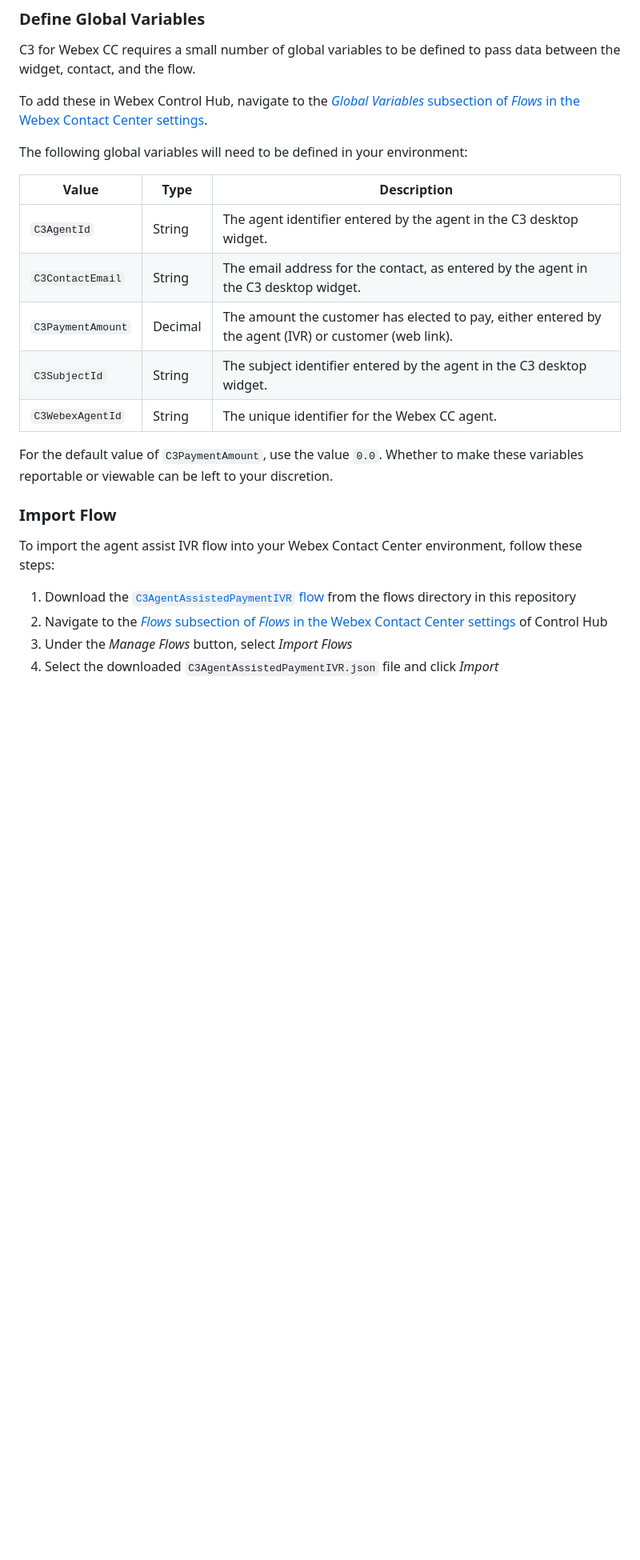
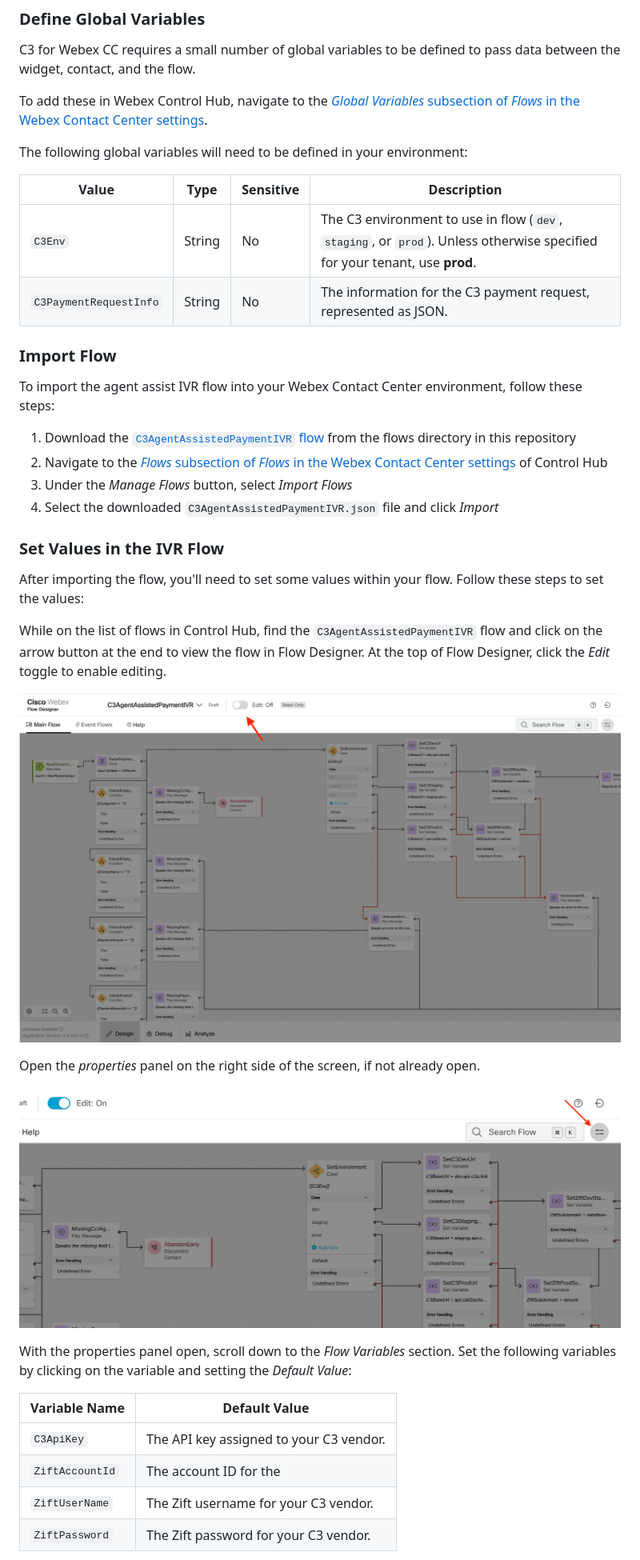
Before and after one commit to customer-dynamics/c3-webex-cc, a Markdown page: docs/features/AGENT_ASSISTED_PAYMENT_IVR.md, the part around one of its changes. Shown at 80% size. Rendered like a GitHub page; pictures changed too: docs/images/flow-designer-editing.png (added), docs/images/flow-designer-properties-panel.png (added); blank space fills up the shorter version.

```diff
--- a/docs/features/AGENT_ASSISTED_PAYMENT_IVR.md
+++ b/docs/features/AGENT_ASSISTED_PAYMENT_IVR.md
@@ -14,15 +14,10 @@ To add these in Webex Control Hub, navigate to the [_Global Variables_ subsectio
 
 The following global variables will need to be defined in your environment:
 
-| Value             | Type    | Description                                                                                           |
-| ----------------- | ------- | ----------------------------------------------------------------------------------------------------- |
-| `C3AgentId`       | String  | The agent identifier entered by the agent in the C3 desktop widget.                                   |
-| `C3ContactEmail`  | String  | The email address for the contact, as entered by the agent in the C3 desktop widget.                  |
-| `C3PaymentAmount` | Decimal | The amount the customer has elected to pay, either entered by the agent (IVR) or customer (web link). |
-| `C3SubjectId`     | String  | The subject identifier entered by the agent in the C3 desktop widget.                                 |
-| `C3WebexAgentId`  | String  | The unique identifier for the Webex CC agent.                                                         |
-
-For the default value of `C3PaymentAmount`, use the value `0.0`. Whether to make these variables reportable or viewable can be left to your discretion.
+| Value                  | Type   | Sensitive | Description                                                                                                                |
+| ---------------------- | ------ | --------- | -------------------------------------------------------------------------------------------------------------------------- |
+| `C3Env`                | String | No        | The C3 environment to use in flow (`dev`, `staging`, or `prod`). Unless otherwise specified for your tenant, use **prod**. |
+| `C3PaymentRequestInfo` | String | No        | The information for the C3 payment request, represented as JSON.                                                           |
 
 ### Import Flow
 
@@ -32,3 +27,25 @@ To import the agent assist IVR flow into your Webex Contact Center environment,
 2. Navigate to the [_Flows_ subsection of _Flows_ in the Webex Contact Center settings](https://admin.webex.com/wxcc/customer-experience/routing-flows/flows) of Control Hub
 3. Under the _Manage Flows_ button, select _Import Flows_
 4. Select the downloaded `C3AgentAssistedPaymentIVR.json` file and click _Import_
+
+### Set Values in the IVR Flow
+
+After importing the flow, you'll need to set some values within your flow. Follow these steps to set the values:
+
+While on the list of flows in Control Hub, find the `C3AgentAssistedPaymentIVR` flow and click on the arrow button at the end to view the flow in Flow Designer. At the top of Flow Designer, click the _Edit_ toggle to enable editing.
+
+!["An image of Webex Flow Designer, highlighting the edit toggle"](../images/flow-designer-editing.png 'Flow Designer editing toggle')
+
+Open the _properties_ panel on the right side of the screen, if not already open.
+
+!["An image of Webex Flow Designer, highlighting the button to open the properties panel"](../images/flow-designer-properties-panel.png 'Flow Designer properties panel button')
+
+With the properties panel open, scroll down to the _Flow Variables_ section. Set the following variables by clicking on the variable and setting the _Default Value_:
+
+| Variable Name   | Default Value                           |
+| --------------- | --------------------------------------- |
+| `C3ApiKey`      | The API key assigned to your C3 vendor. |
+| `ZiftAccountId` | The account ID for the                  |
+| `ZiftUserName`  | The Zift username for your C3 vendor.   |
+| `ZiftPassword`  | The Zift password for your C3 vendor.   |
+
```
Also changed, not shown: other parts of docs/features/AGENT_ASSISTED_PAYMENT_IVR.md (+25 -20 lines), README.md (+1 -1 lines), docs/GETTING-STARTED.md (+14 -1 lines), docs/images/flow-designer-flow-variables.png (added), docs/images/flow-designer-publish.png (added).
